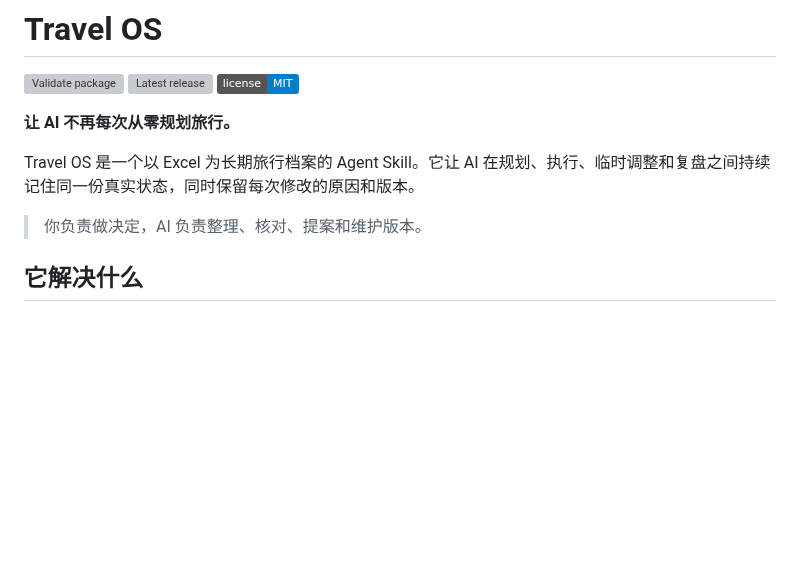
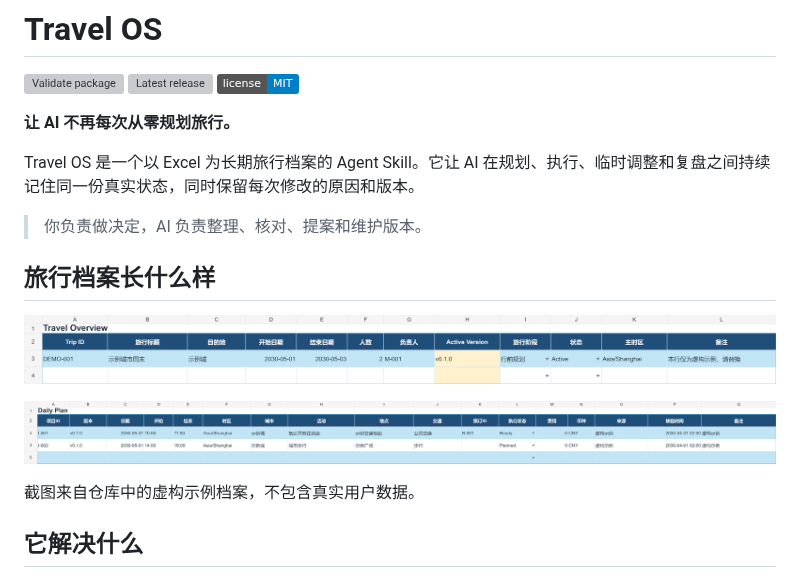
Before and after one commit to tygshy97-AshAyuan/travel-os, a Markdown page: README.md, the part around the change. Drawn GitHub-style; pictures changed too: docs/images/daily-plan.png (added), docs/images/travel-overview.png (added); badges without logos; blank space fills up the shorter version; grey boxes are pictures that could not be loaded.

Commit message:
docs: show the workbook on the project page (#17)

```diff
--- a/README.md
+++ b/README.md
@@ -9,6 +9,14 @@
 Travel OS 是一个以 Excel 为长期旅行档案的 Agent Skill。它让 AI 在规划、执行、临时调整和复盘之间持续记住同一份真实状态，同时保留每次修改的原因和版本。
 
 > 你负责做决定，AI 负责整理、核对、提案和维护版本。
+
+## 旅行档案长什么样
+
+![Travel Overview：唯一旅行状态与 Active Version](docs/images/travel-overview.png)
+
+![Daily Plan：带版本、订单引用、来源和执行状态的每日计划](docs/images/daily-plan.png)
+
+截图来自仓库中的虚构示例档案，不包含真实用户数据。
 
 ## 它解决什么
 
```
Also changed, not shown: 1 other file.
